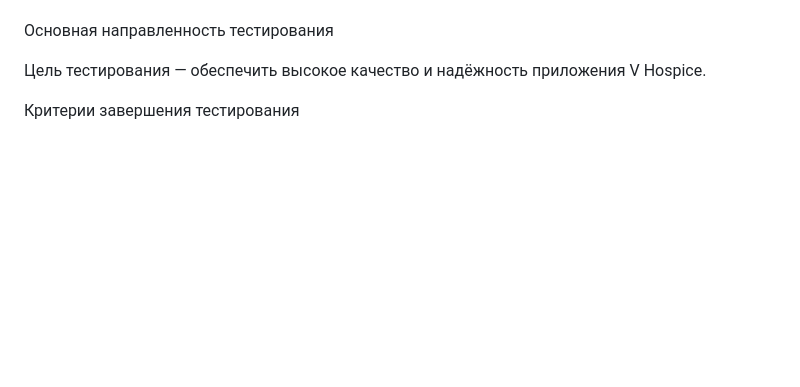
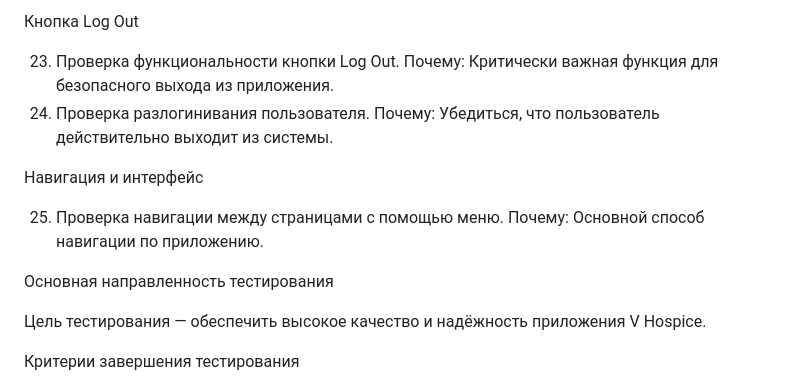
Before and after one commit to QAVshivtsev/qamid-diplom, a Markdown page: Plan.md, the part around one of its changes. GitHub-like rendering; blank space fills up the shorter version.

Commit message:
Добавление автотестов в Plan.md

```diff
--- a/Plan.md
+++ b/Plan.md
@@ -46,3 +110,16 @@
+Кнопка Log Out
+
+23.	Проверка функциональности кнопки Log Out.
+Почему: Критически важная функция для безопасного выхода из приложения.
+24.	Проверка разлогинивания пользователя.
+Почему: Убедиться, что пользователь действительно выходит из системы.
+
+Навигация и интерфейс
+
+25.	Проверка навигации между страницами с помощью меню.
+Почему: Основной способ навигации по приложению.
+
+
 Основная направленность тестирования
 
 Цель тестирования — обеспечить высокое качество и надёжность приложения V Hospice.
```
Also changed, not shown: other parts of Plan.md (+64 -0 lines).
